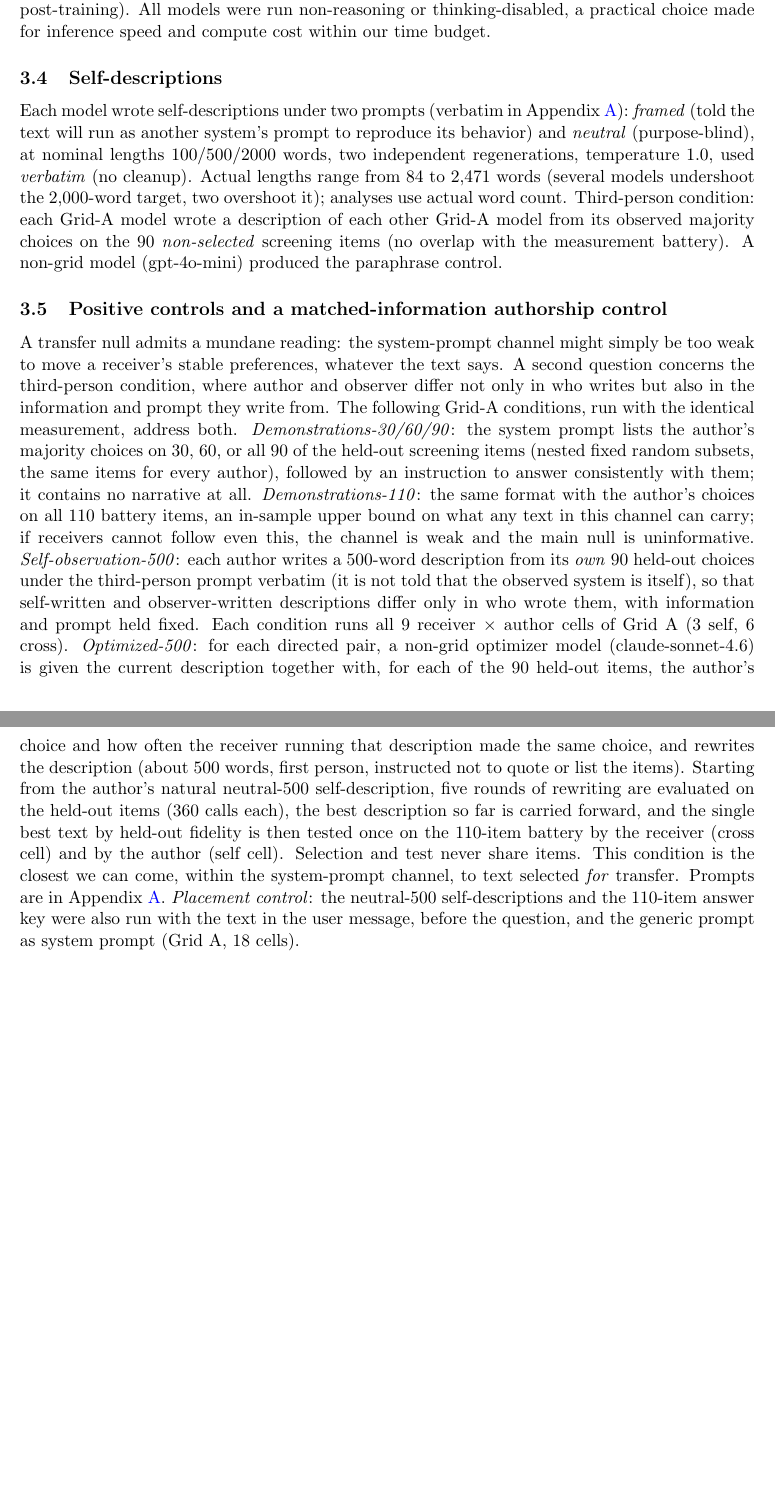
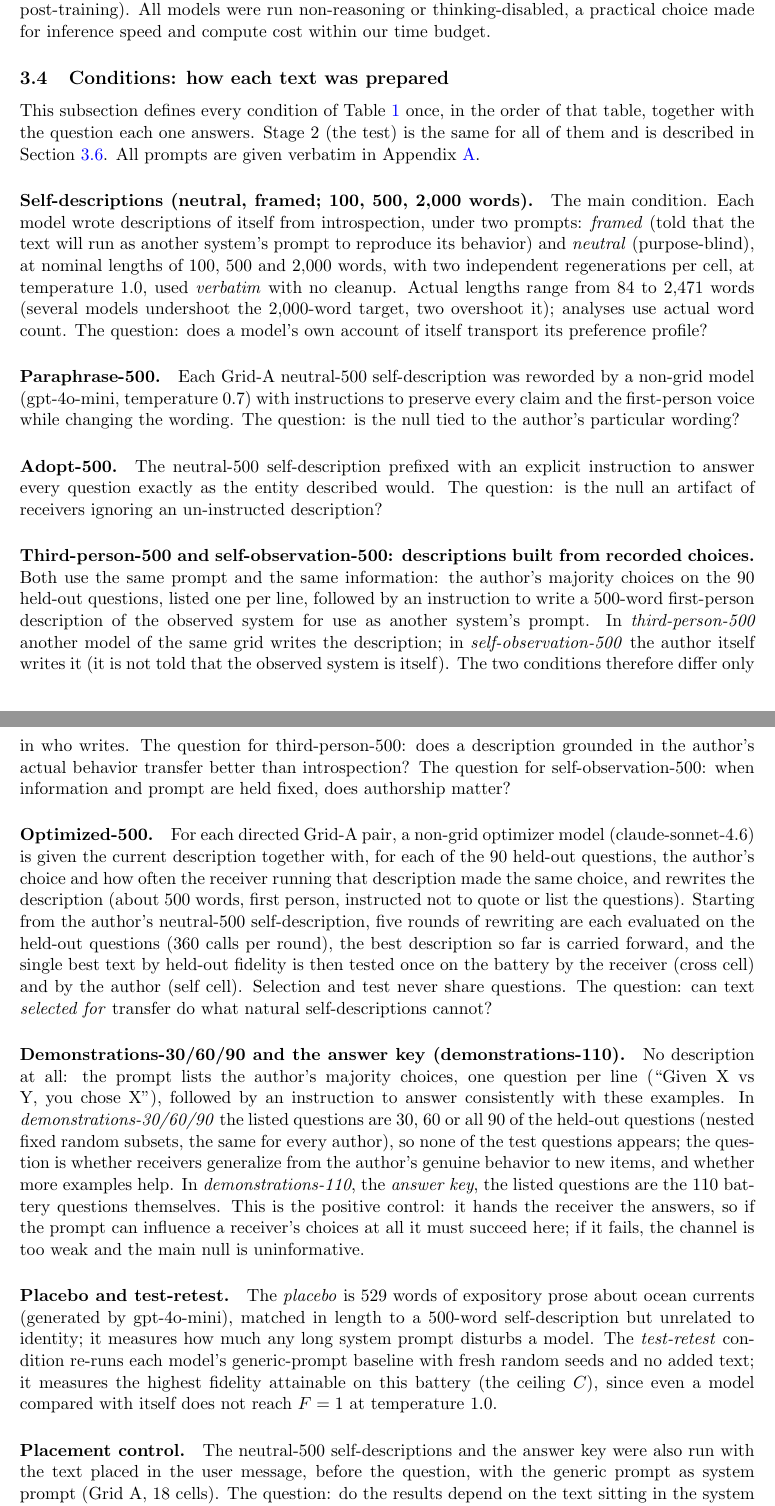
Before and after one commit to bibinsees/quine-test, a LaTeX paper (arxiv/main.tex): two parts of pages 5 and 6 of 19 before the commit and two parts of pages 5 and 6 of 20 after it, joined at a grey line, cut so that both start at the same text, the shorter picture padded with empty space. Compiled offline with pdfLaTeX.

Commit message:
Methods restructured: single 'Conditions' subsection defining every condition once in Table 1 order with the question it answers (placebo, test-retest and adopt now defined in Methods); Preregistered replications promoted to a subsection; Stage 2 labelled; Results Controls moved next to the self-description results and reference Methods; appendix refs via labels
Co-Authored-By: Claude Fable 5.1 <noreply@anthropic.com>

```diff
--- a/arxiv/main.tex
+++ b/arxiv/main.tex
@@ -347,56 +347,85 @@ llama3.3-70b: shared Llama lineage, different post-training). All models were
 run non-reasoning or thinking-disabled, a practical choice made for inference
 speed and compute cost within our time budget.
 
-\subsection{Self-descriptions}
-Each model wrote self-descriptions under two prompts (verbatim in
-Appendix~\ref{app:prompts}): \emph{framed} (told the text will run as another
-system's prompt to reproduce its behavior) and \emph{neutral} (purpose-blind),
-at nominal lengths 100/500/2000 words, two independent regenerations,
-temperature 1.0, used \emph{verbatim} (no cleanup). Actual lengths range from
-84 to 2{,}471 words (several models undershoot the 2{,}000-word target, two
-overshoot it); analyses use actual word count. Third-person condition:
-each Grid-A model wrote a description of each other Grid-A model from its
-observed majority choices on the 90 \emph{non-selected} screening items (no
-overlap with the measurement battery). A non-grid model (gpt-4o-mini) produced
-the paraphrase control.
+\subsection{Conditions: how each text was prepared}
+\label{sec:poscontrol-methods}
+This subsection defines every condition of Table~\ref{tab:conditions} once,
+in the order of that table, together with the question each one answers.
+Stage~2 (the test) is the same for all of them and is described in
+Section~\ref{sec:cells}. All prompts are given verbatim in
+Appendix~\ref{app:prompts}.
 
-\subsection{Positive controls and a matched-information authorship control}
-\label{sec:poscontrol-methods}
-A transfer null admits a mundane reading: the system-prompt channel might
-simply be too weak to move a receiver's stable preferences, whatever the text
-says. A second question concerns the third-person condition, where author and
-observer differ not only in who writes but also in the information and prompt
-they write from. The following Grid-A conditions, run with the identical
-measurement, address both.
-\emph{Demonstrations-30/60/90}: the system prompt lists the author's majority
-choices on 30, 60, or all 90 of the held-out screening items (nested fixed
-random subsets, the same items for every author), followed by an instruction
-to answer consistently with them; it contains no narrative at all.
-\emph{Demonstrations-110}: the
-same format with the author's choices on all 110 battery items, an in-sample
-upper bound on what any text in this channel can carry; if receivers cannot
-follow even this, the channel is weak and the main null is uninformative.
-\emph{Self-observation-500}: each author writes a 500-word description from its
-\emph{own} 90 held-out choices under the third-person prompt verbatim (it is
-not told that the observed system is itself), so that self-written and
-observer-written descriptions differ only in who wrote them, with information
-and prompt held fixed. Each condition runs all 9 receiver $\times$ author
-cells of Grid A (3 self, 6 cross).
-\emph{Optimized-500}: for each directed pair, a non-grid optimizer model
-(claude-sonnet-4.6) is given the current description together with, for each
-of the 90 held-out items, the author's choice and how often the receiver
-running that description made the same choice, and rewrites the description
-(about 500 words, first person, instructed not to quote or list the items).
-Starting from the author's natural neutral-500 self-description, five rounds
-of rewriting are evaluated on the held-out items (360 calls each), the best
-description so far is carried forward, and the single best text by held-out
-fidelity is then tested once on the 110-item battery by the receiver (cross
-cell) and by the author (self cell). Selection and test never share items.
-This condition is the closest we can come, within the system-prompt channel,
-to text selected \emph{for} transfer. Prompts are in Appendix~\ref{app:prompts}.
-\emph{Placement control}: the neutral-500 self-descriptions and the 110-item
-answer key were also run with the text in the user message, before the
-question, and the generic prompt as system prompt (Grid A, 18 cells).
+\paragraph{Self-descriptions (neutral, framed; 100, 500, 2{,}000 words).}
+The main condition. Each model wrote descriptions of itself from
+introspection, under two prompts: \emph{framed} (told that the text will run
+as another system's prompt to reproduce its behavior) and \emph{neutral}
+(purpose-blind), at nominal lengths of 100, 500 and 2{,}000 words, with two
+independent regenerations per cell, at temperature 1.0, used \emph{verbatim}
+with no cleanup. Actual lengths range from 84 to 2{,}471 words (several
+models undershoot the 2{,}000-word target, two overshoot it); analyses use
+actual word count. The question: does a model's own account of itself
+transport its preference profile?
 
-\paragraph{Preregistered replications.} We wrote down predictions for the
-demonstration and authorship conditions
+\paragraph{Paraphrase-500.} Each Grid-A neutral-500 self-description was
+reworded by a non-grid model (gpt-4o-mini, temperature 0.7) with instructions
+to preserve every claim and the first-person voice while changing the
+wording. The question: is the null tied to the author's particular wording?
+
+\paragraph{Adopt-500.} The neutral-500 self-description prefixed with an
+explicit instruction to answer every question exactly as the entity described
+would. The question: is the null an artifact of receivers ignoring an
+un-instructed description?
+
+\paragraph{Third-person-500 and self-observation-500: descriptions built from
+recorded choices.} Both use the same prompt and the same information: the
+author's majority choices on the 90 held-out questions, listed one per line,
+followed by an instruction to write a 500-word first-person description of
+the observed system for use as another system's prompt. In
+\emph{third-person-500} another model of the same grid writes the
+description; in \emph{self-observation-500} the author itself writes it (it
+is not told that the observed system is itself). The two conditions therefore
+differ only in who writes. The question for third-person-500: does a
+description grounded in the author's actual behavior transfer better than
+introspection? The question for self-observation-500: when information and
+prompt are held fixed, does authorship matter?
+
+\paragraph{Optimized-500.} For each directed Grid-A pair, a non-grid
+optimizer model (claude-sonnet-4.6) is given the current description together
+with, for each of the 90 held-out questions, the author's choice and how often
+the receiver running that description made the same choice, and rewrites the
+description (about 500 words, first person, instructed not to quote or list
+the questions). Starting from the author's neutral-500 self-description, five
+rounds of rewriting are each evaluated on the held-out questions (360 calls
+per round), the best description so far is carried forward, and the single
+best text by held-out fidelity is then tested once on the battery by the
+receiver (cross cell) and by the author (self cell). Selection and test never
+share questions. The question: can text \emph{selected for} transfer do what
+natural self-descriptions cannot?
+
+\paragraph{Demonstrations-30/60/90 and the answer key (demonstrations-110).}
+No description at all: the prompt lists the author's majority choices, one
+question per line (``Given X vs Y, you chose X''), followed by an instruction
+to answer consistently with these examples. In \emph{demonstrations-30/60/90}
+the listed questions are 30, 60 or all 90 of the held-out questions (nested
+fixed random subsets, the same for every author), so none of the test
+questions appears; the question is whether receivers generalize from the
+author's genuine behavior to new items, and whether more examples help. In
+\emph{demonstrations-110}, the \emph{answer key}, the listed questions are
+the 110 battery questions themselves. This is the positive control: it hands
+the receiver the answers, so if the prompt can influence a receiver's choices
+at all it must succeed here; if it fails, the channel is too weak and the
+main null is uninformative.
+
+\paragraph{Placebo and test-retest.} The \emph{placebo} is 529 words of
+expository prose about ocean currents (generated by gpt-4o-mini), matched in
+length to a 500-word self-description but unrelated to identity; it measures
+how much any long system prompt disturbs a model. The \emph{test-retest}
+condition re-runs each model's generic-prompt baseline with fresh random
+seeds and no added text; it measures the highest fidelity attainable on this
+battery (the ceiling $C$), since even a model compared with itself does not
+reach $F=1$ at temperature 1.0.
+
+\paragraph{Placement control.} The neutral-500 self-descriptions and the
+answer key were also run with the text placed in the user message, before
+the question, with the generic prompt as system prompt (Grid A, 18 cells).
+The question: do the results depend on the text sitting in the system
```
Also changed, not shown: arxiv/main.tex (57 more changed lines).
